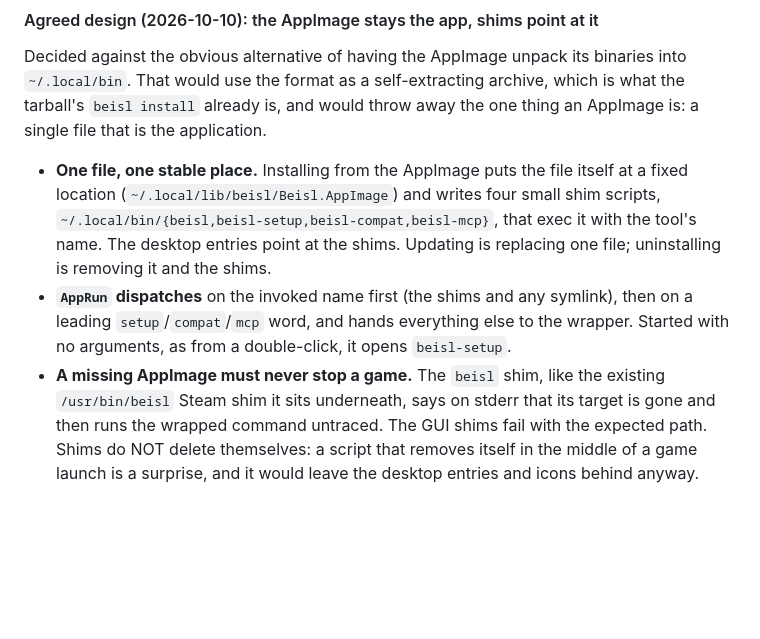
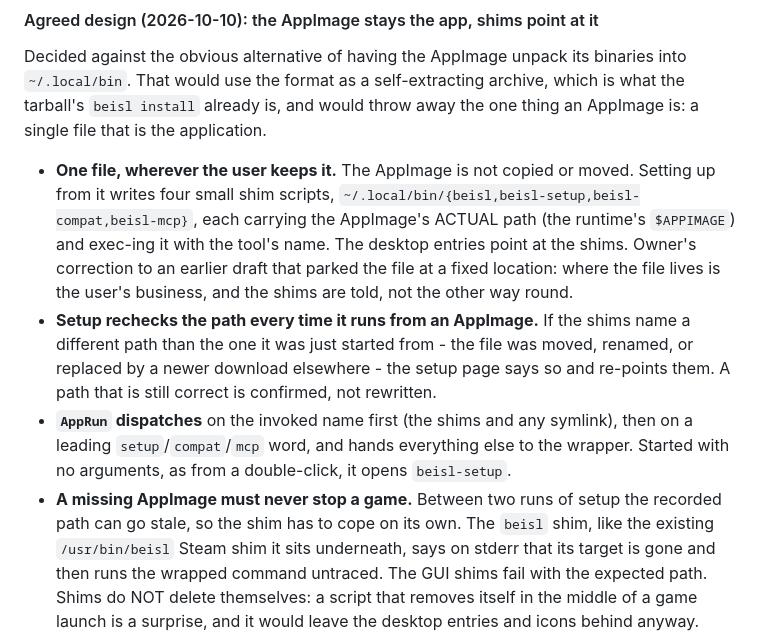
Before and after one commit to SpritzWine/beisl, a Markdown page: DESIGN.md, the part around one of its changes. Drawn GitHub-style; blank space fills up the shorter version.

```diff
--- a/DESIGN.md
+++ b/DESIGN.md
@@ -389,16 +442,24 @@ binaries into `~/.local/bin`. That would use the format as a self-extracting
 archive, which is what the tarball's `beisl install` already is, and would throw
 away the one thing an AppImage is: a single file that is the application.
 
-- **One file, one stable place.** Installing from the AppImage puts the file
-  itself at a fixed location (`~/.local/lib/beisl/Beisl.AppImage`) and writes four
-  small shim scripts, `~/.local/bin/{beisl,beisl-setup,beisl-compat,beisl-mcp}`,
-  that exec it with the tool's name. The desktop entries point at the shims.
-  Updating is replacing one file; uninstalling is removing it and the shims.
+- **One file, wherever the user keeps it.** The AppImage is not copied or moved.
+  Setting up from it writes four small shim scripts,
+  `~/.local/bin/{beisl,beisl-setup,beisl-compat,beisl-mcp}`, each carrying the
+  AppImage's ACTUAL path (the runtime's `$APPIMAGE`) and exec-ing it with the
+  tool's name. The desktop entries point at the shims. Owner's correction to an
+  earlier draft that parked the file at a fixed location: where the file lives is
+  the user's business, and the shims are told, not the other way round.
+- **Setup rechecks the path every time it runs from an AppImage.** If the shims
+  name a different path than the one it was just started from - the file was
+  moved, renamed, or replaced by a newer download elsewhere - the setup page says
+  so and re-points them. A path that is still correct is confirmed, not rewritten.
 - **`AppRun` dispatches** on the invoked name first (the shims and any symlink),
   then on a leading `setup`/`compat`/`mcp` word, and hands everything else to the
   wrapper. Started with no arguments, as from a double-click, it opens
   `beisl-setup`.
-- **A missing AppImage must never stop a game.** The `beisl` shim, like the
+- **A missing AppImage must never stop a game.** Between two runs of setup the
+  recorded path can go stale, so the shim has to cope on its own. The `beisl`
+  shim, like the
   existing `/usr/bin/beisl` Steam shim it sits underneath, says on stderr that
   its target is gone and then runs the wrapped command untraced. The GUI shims
   fail with the expected path. Shims do NOT delete themselves: a script that
```
Also changed, not shown: other parts of DESIGN.md (+53 -0 lines).
